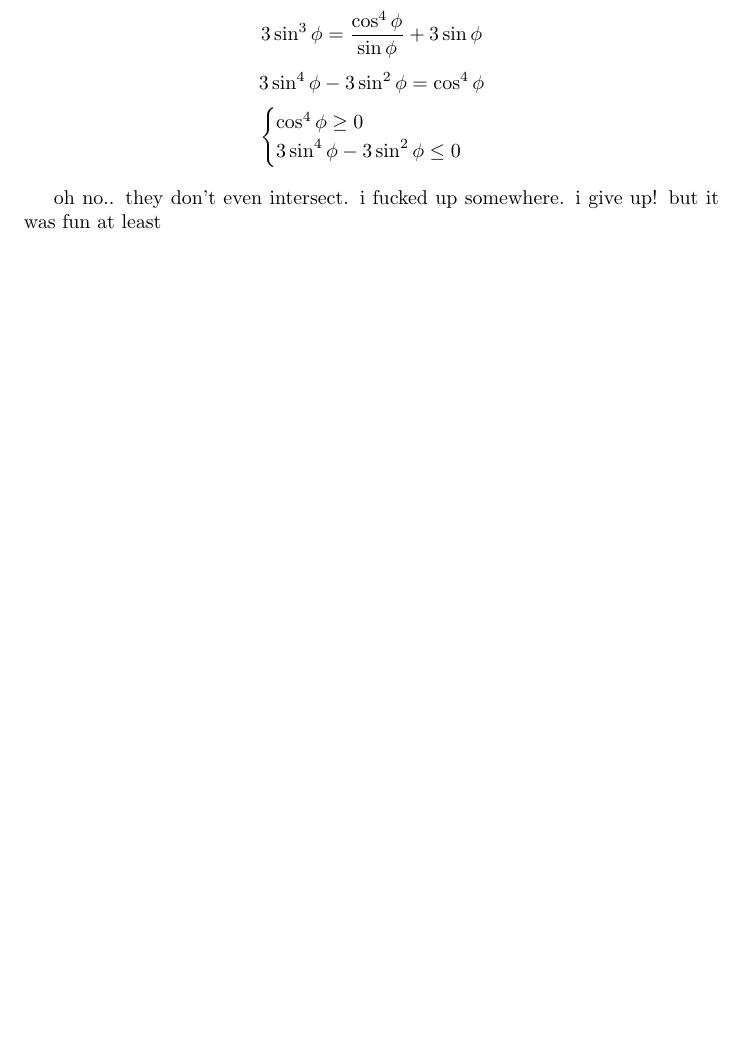
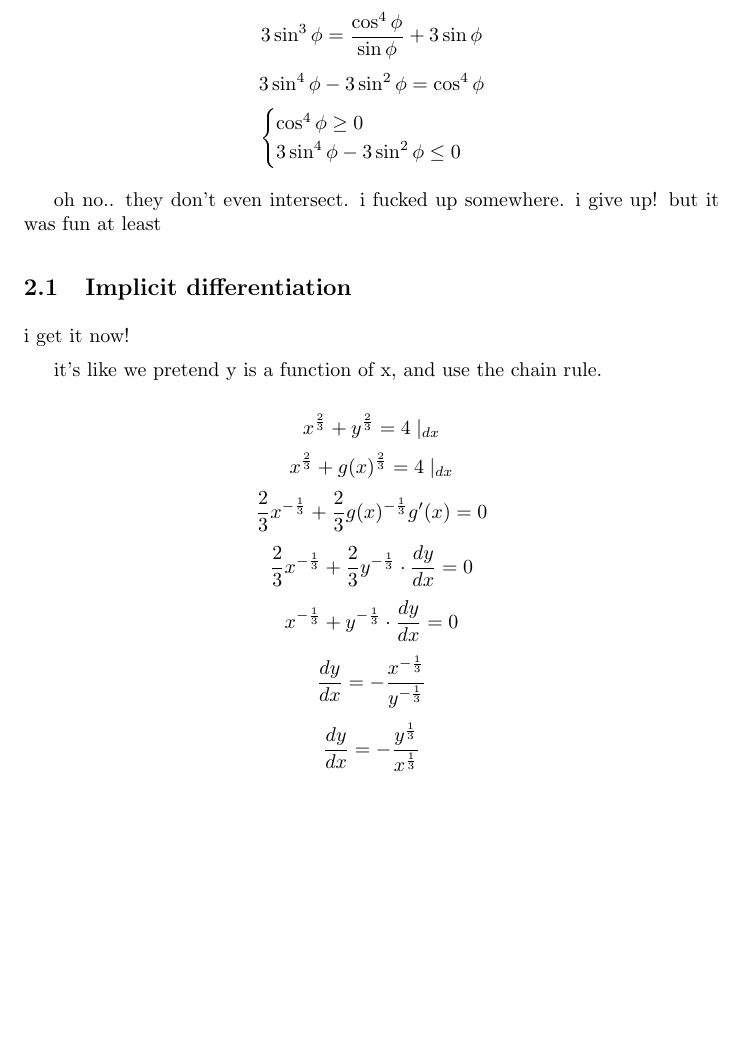
Before and after one commit to Cortan122/latex, a LaTeX document (tumblr posts.tex): part of page 4 of 4 before the commit and part of page 5 of 5 after it, cut so that both start at the same text, the shorter picture padded with empty space. Compiled offline with pdfLaTeX.

Commit message:
tumblr posts extended

```diff
--- a/tumblr posts.tex
+++ b/tumblr posts.tex
@@ -188,4 +217,31 @@
 
   oh no.. they don't even intersect. i fucked up somewhere. i give up! but it was fun at least
 
+  \subsection{Implicit differentiation}
+  i get it now!
+
+  it's like we pretend y is a function of x, and use the chain rule.
+
+  \[
+    x^\frac{2}{3} + y^\frac{2}{3} = 4 \mid_{dx}
+  \]
+  \[
+    x^\frac{2}{3} + g(x)^\frac{2}{3} = 4 \mid_{dx}
+  \]
+  \[
+    \frac{2}{3}x^{-\frac{1}{3}} + \frac{2}{3}g(x)^{-\frac{1}{3}}g'(x) = 0
+  \]
+  \[
+    \frac{2}{3}x^{-\frac{1}{3}} + \frac{2}{3}y^{-\frac{1}{3}}\cdot \frac{dy}{dx} = 0
+  \]
+  \[
+    x^{-\frac{1}{3}} + y^{-\frac{1}{3}}\cdot \frac{dy}{dx} = 0
+  \]
+  \[
+    \frac{dy}{dx} = -\frac{x^{-\frac{1}{3}}}{y^{-\frac{1}{3}}}
+  \]
+  \[
+    \frac{dy}{dx} = -\frac{y^{\frac{1}{3}}}{x^{\frac{1}{3}}}
+  \]
+
 \end{document}
```
Also changed, not shown: tumblr posts.tex (29 more changed lines).
